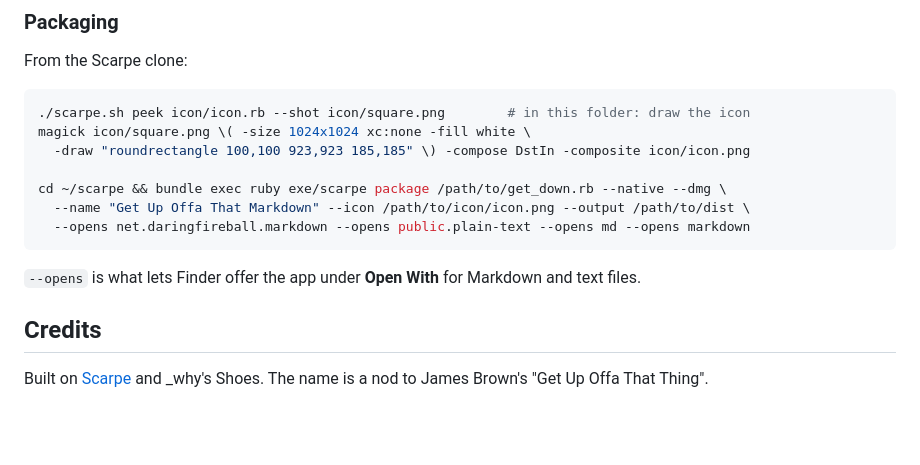
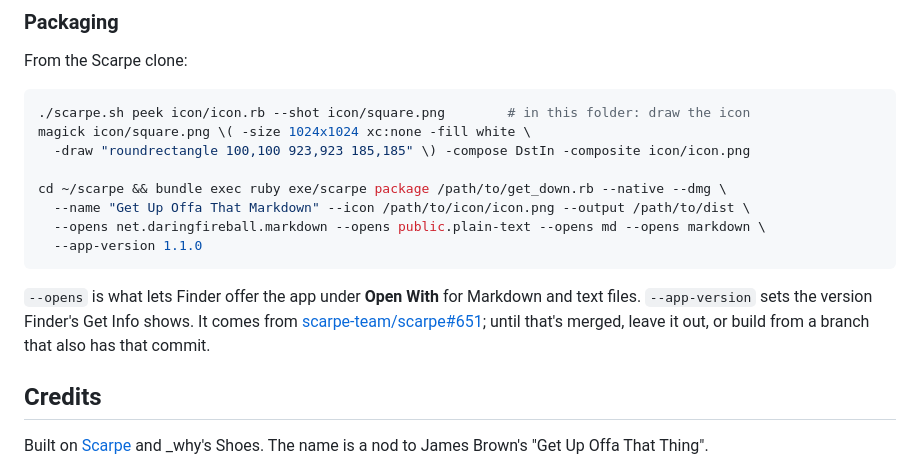
Before and after one commit to codenamev/get-up-offa-that-markdown, a Markdown page: README.md, the part around the change. GitHub-like rendering; blank space fills up the shorter version.

Commit message:
Package with --app-version so Get Info shows the release

````diff
--- a/README.md
+++ b/README.md
@@ -75,10 +75,14 @@ magick icon/square.png \( -size 1024x1024 xc:none -fill white \
 
 cd ~/scarpe && bundle exec ruby exe/scarpe package /path/to/get_down.rb --native --dmg \
   --name "Get Up Offa That Markdown" --icon /path/to/icon/icon.png --output /path/to/dist \
-  --opens net.daringfireball.markdown --opens public.plain-text --opens md --opens markdown
+  --opens net.daringfireball.markdown --opens public.plain-text --opens md --opens markdown \
+  --app-version 1.1.0
 ```
 
 `--opens` is what lets Finder offer the app under **Open With** for Markdown and text files.
+`--app-version` sets the version Finder's Get Info shows. It comes from
+[scarpe-team/scarpe#651](https://github.com/scarpe-team/scarpe/pull/651); until that's merged,
+leave it out, or build from a branch that also has that commit.
 
 ## Credits
 
````
